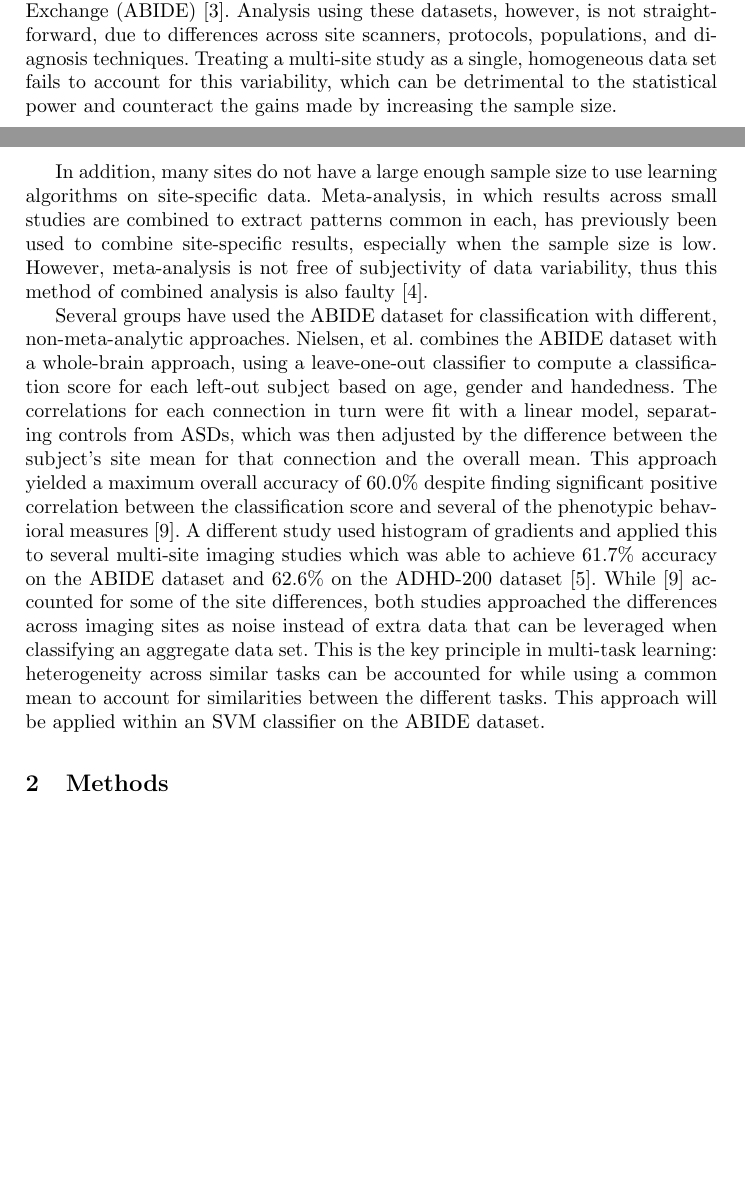
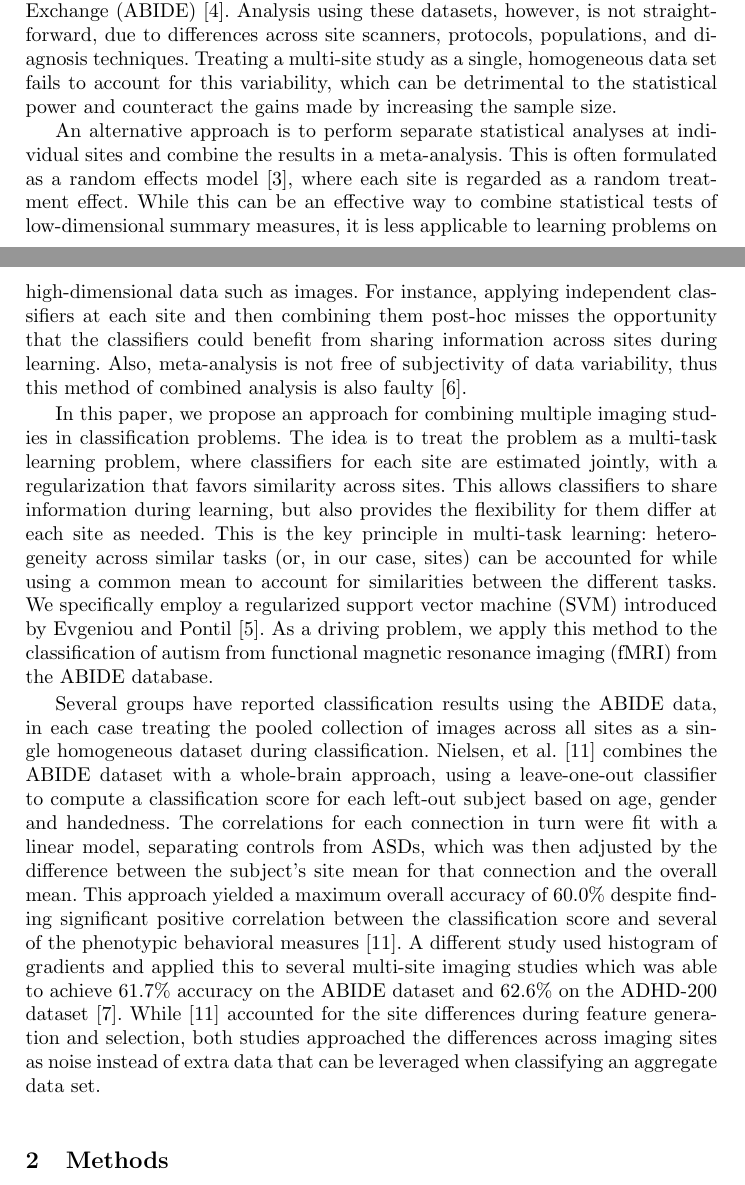
Before and after one commit to mhromatka/miccai2014, a LaTeX thesis (miccai2014.tex): two parts of pages 1 and 2 of 6, joined at a grey line, cut so that both start at the same text, the shorter picture padded with empty space. Compiled offline with pdfLaTeX.

Commit message:
pass through the intro and some small edits to methods

```diff
--- a/miccai2014.tex
+++ b/miccai2014.tex
@@ -60,15 +61,49 @@ multi-site study as a single, homogeneous data set fails to account for this
 variability, which can be detrimental to the statistical power and counteract
 the gains made by increasing the sample size.
 
-In addition, many sites do not have a large enough sample size to use learning
-algorithms on site-specific data.  Meta-analysis, in which results across small
-studies are combined to extract patterns common in each, has previously been
-used to combine site-specific results, especially when the sample size is low.
-However, meta-analysis is not free of subjectivity of data variability, thus
-this method of combined analysis is also faulty \cite{meta}.
+An alternative approach is to perform separate statistical analyses at
+individual sites and combine the results in a meta-analysis. This is often
+formulated as a random effects model~\cite{DerSimonian}, where each site is
+regarded as a random treatment effect. While this can be an effective way to
+combine statistical tests of low-dimensional summary measures, it is less
+applicable to learning problems on high-dimensional data such as images. For
+instance, applying independent classifiers at each site and then combining them
+post-hoc misses the opportunity that the classifiers could benefit from sharing
+information across sites during learning.
+% Not sure I follow this next point...
+Also, meta-analysis is not free of subjectivity of data variability, thus this
+method of combined analysis is also faulty \cite{meta}.
 
-Several groups have used the ABIDE dataset for classification with different, non-meta-analytic approaches. Nielsen, et al. combines the ABIDE dataset with a whole-brain approach, using a leave-one-out classifier to compute a classification score for each left-out subject based on age, gender and handedness.  The correlations for each connection in turn were fit with a linear model, separating controls from ASDs, which was then adjusted by the difference between the subject's site mean for that connection and the overall mean.  This approach yielded a maximum overall accuracy of 60.0\% despite finding significant positive correlation between the classification score and several of the phenotypic behavioral measures \cite{Jared}. A different study used histogram of gradients and applied this to several multi-site imaging studies which was able to achieve 61.7\% accuracy on the ABIDE dataset and 62.6\% on the ADHD-200 dataset \cite{ghiassian}. While \cite{Jared} accounted for some of the site differences, both studies approached the differences across imaging sites as noise instead of extra data that can be leveraged when classifying an aggregate data set.
-This is the key principle in multi-task learning: heterogeneity across similar tasks can be accounted for while using a common mean to account for similarities between the different tasks.  This approach will be applied within an SVM classifier on the ABIDE dataset.
+In this paper, we propose an approach for combining multiple imaging studies in
+classification problems. The idea is to treat the problem as a multi-task
+learning problem, where classifiers for each site are estimated jointly, with a
+regularization that favors similarity across sites. This allows classifiers to
+share information during learning, but also provides the flexibility for them
+differ at each site as needed. This is the key principle in multi-task learning:
+heterogeneity across similar tasks (or, in our case, sites) can be accounted for
+while using a common mean to account for similarities between the different
+tasks. We specifically employ a regularized support vector machine (SVM)
+introduced by Evgeniou and Pontil~\cite{regMTL}. As a driving problem, we
+apply this method to the classification of autism from functional magnetic
+resonance imaging (fMRI) from the ABIDE database.
+
+Several groups have reported classification results using the ABIDE data, in
+each case treating the pooled collection of images across all sites as a single
+homogeneous dataset during classification. Nielsen, et al.~\cite{Jared} combines
+the ABIDE dataset with a whole-brain approach, using a leave-one-out classifier
+to compute a classification score for each left-out subject based on age, gender
+and handedness. The correlations for each connection in turn were fit with a
+linear model, separating controls from ASDs, which was then adjusted by the
+difference between the subject's site mean for that connection and the overall
+mean. This approach yielded a maximum overall accuracy of 60.0\% despite finding
+significant positive correlation between the classification score and several of
+the phenotypic behavioral measures \cite{Jared}. A different study used
+histogram of gradients and applied this to several multi-site imaging studies
+which was able to achieve 61.7\% accuracy on the ABIDE dataset and 62.6\% on the
+ADHD-200 dataset \cite{ghiassian}. While \cite{Jared} accounted for the site
+differences during feature generation and selection, both studies approached the
+differences across imaging sites as noise instead of extra data that can be
+leveraged when classifying an aggregate data set.
 
 % Many researchers fail to take these differences as a****8, but rather as increased noise when treating with the drawback of increased noise due to scanner, protocol and population differences.}
 \section{Methods}
```
Also changed, not shown: miccai.bib (+10 -0 lines), miccai2014.pdf, miccai2014.tex (26 more changed lines).
